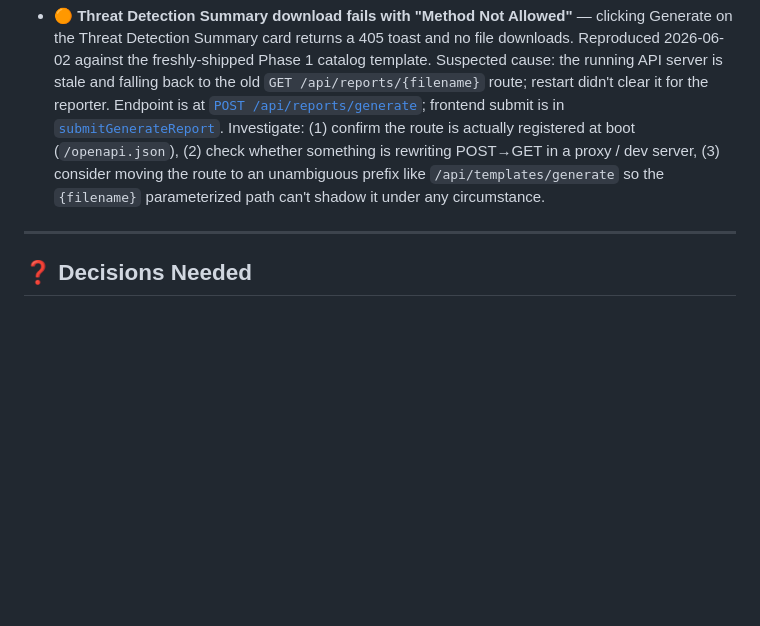
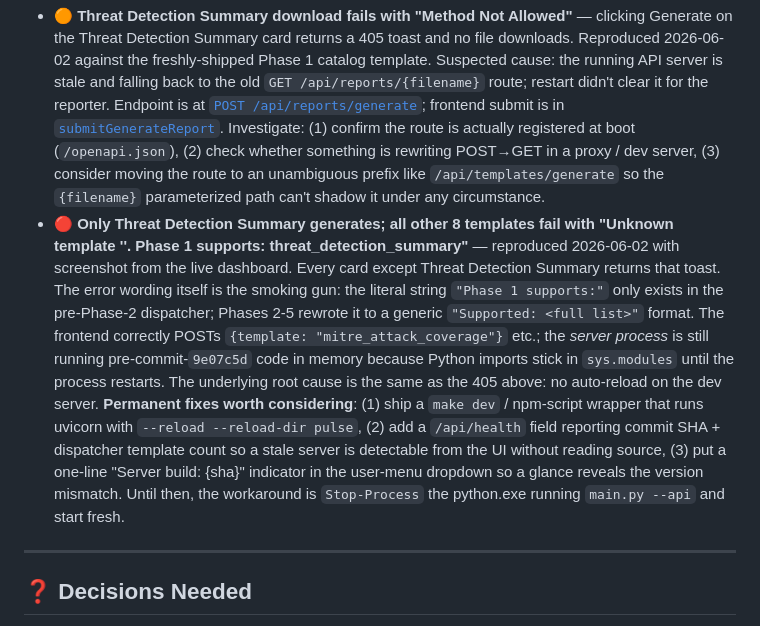
Before and after one commit to barrytd/Pulse, a Markdown page: ROADMAP.md, the part around the change. Rendered like a GitHub page; blank space fills up the shorter version.

Commit message:
docs(roadmap): log Critical bug for 8/9 templates failing (stale server)
Same root cause as the earlier 405 bug: Python imports stick in
sys.modules until the process restarts, so the running API serves
pre-commit-9e07c5d code while the frontend has all 9 new cards.
The error message wording is the diagnostic: 'Phase 1 supports:
threat_detection_summary' only exists in the pre-Phase-2 dispatcher.

Bug entry also lists three permanent fixes worth considering:
- a 'make dev' wrapper that runs uvicorn with --reload
- /api/health reporting commit SHA + template count
- 'Server build: {sha}' indicator in the user menu

```diff
--- a/ROADMAP.md
+++ b/ROADMAP.md
@@ -83,6 +83,7 @@ Flat status board organized by category, sorted by priority within each section.
 > Tracked defects. Drop in here with a one-line repro + the file where it bites; promote into **Up Next** with priority based on severity + frequency.
 
 - 🟠 **Threat Detection Summary download fails with "Method Not Allowed"** — clicking Generate on the Threat Detection Summary card returns a 405 toast and no file downloads. Reproduced 2026-06-02 against the freshly-shipped Phase 1 catalog template. Suspected cause: the running API server is stale and falling back to the old `GET /api/reports/{filename}` route; restart didn't clear it for the reporter. Endpoint is at [`POST /api/reports/generate`](pulse/api.py); frontend submit is in [`submitGenerateReport`](pulse/static/js/reports.js). Investigate: (1) confirm the route is actually registered at boot (`/openapi.json`), (2) check whether something is rewriting POST→GET in a proxy / dev server, (3) consider moving the route to an unambiguous prefix like `/api/templates/generate` so the `{filename}` parameterized path can't shadow it under any circumstance.
+- 🔴 **Only Threat Detection Summary generates; all other 8 templates fail with "Unknown template '<slug>'. Phase 1 supports: threat_detection_summary"** — reproduced 2026-06-02 with screenshot from the live dashboard. Every card except Threat Detection Summary returns that toast. The error wording itself is the smoking gun: the literal string `"Phase 1 supports:"` only exists in the pre-Phase-2 dispatcher; Phases 2-5 rewrote it to a generic `"Supported: <full list>"` format. The frontend correctly POSTs `{template: "mitre_attack_coverage"}` etc.; the *server process* is still running pre-commit-`9e07c5d` code in memory because Python imports stick in `sys.modules` until the process restarts. The underlying root cause is the same as the 405 above: no auto-reload on the dev server. **Permanent fixes worth considering**: (1) ship a `make dev` / npm-script wrapper that runs uvicorn with `--reload --reload-dir pulse`, (2) add a `/api/health` field reporting commit SHA + dispatcher template count so a stale server is detectable from the UI without reading source, (3) put a one-line "Server build: {sha}" indicator in the user-menu dropdown so a glance reveals the version mismatch. Until then, the workaround is `Stop-Process` the python.exe running `main.py --api` and start fresh.
 
 ---
 
```
